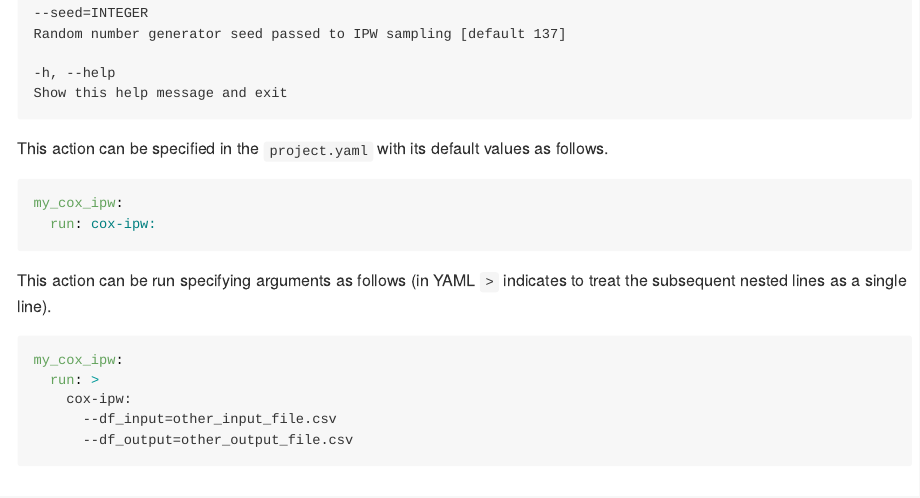
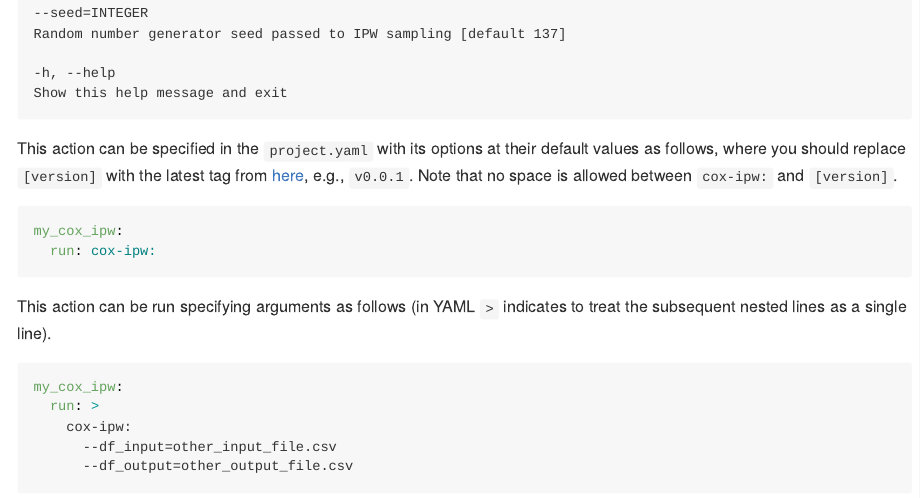
Before and after one commit to opensafely-actions/cox-ipw, an R Markdown document (README.Rmd): the page in a window 1100 px wide, from 2180 px down. Rendered offline with R 4.5, knitr and Pandoc, with nearby package versions.

Commit message:
Add explanation of [version]

````diff
--- a/README.Rmd
+++ b/README.Rmd
@@ -47,7 +47,10 @@ source_lines("analysis/cox-ipw.R", 1:83)
 optparse::print_help(opt_parser)
 ```
 
-This action can be specified in the `project.yaml` with its default values as follows.
+This action can be specified in the `project.yaml` with its options at their default values as follows,
+where you should replace `[version]` with the latest tag from
+[here](https://github.com/opensafely-actions/cox-ipw/tags), e.g., `v0.0.1`.
+Note that no space is allowed between `cox-ipw:` and `[version]`.
 
 ```yaml
 my_cox_ipw:
````
